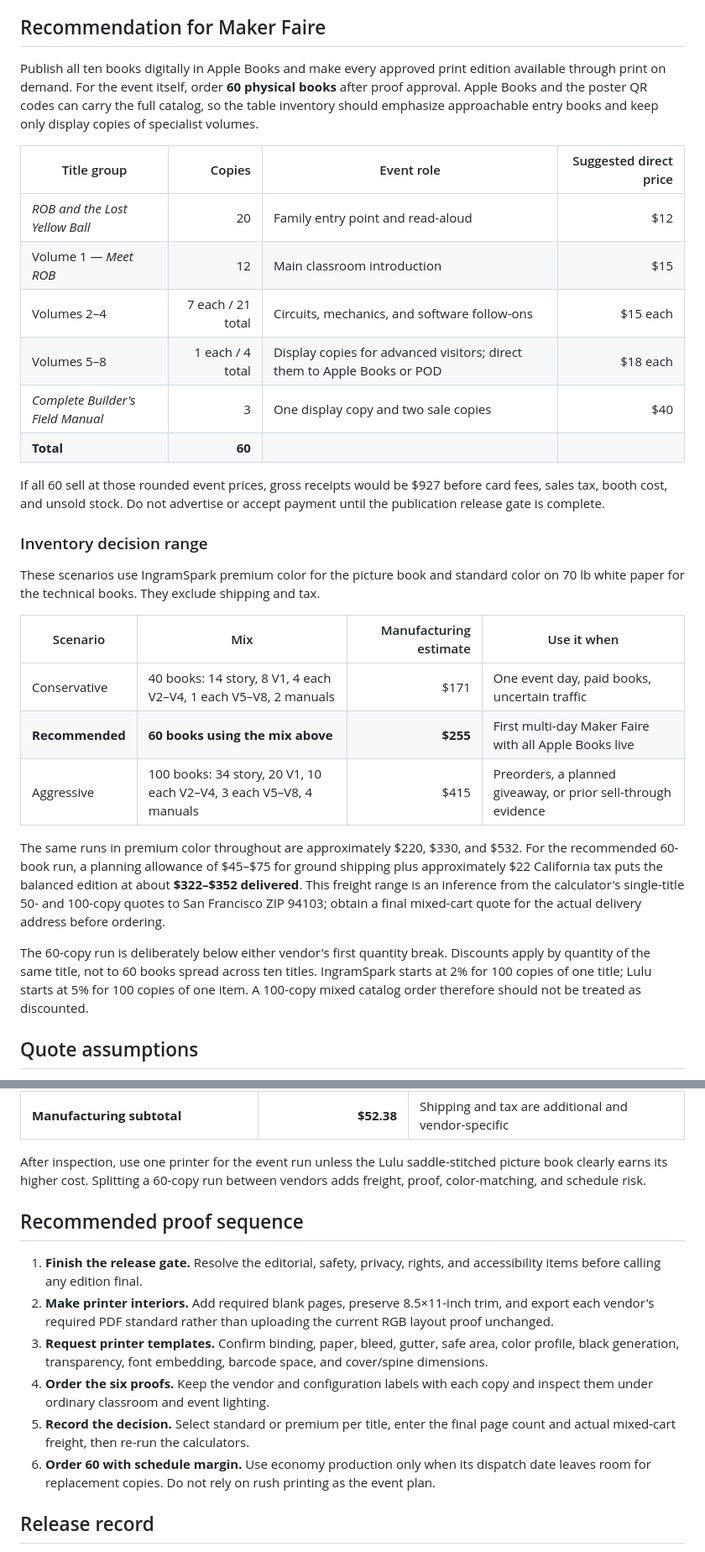
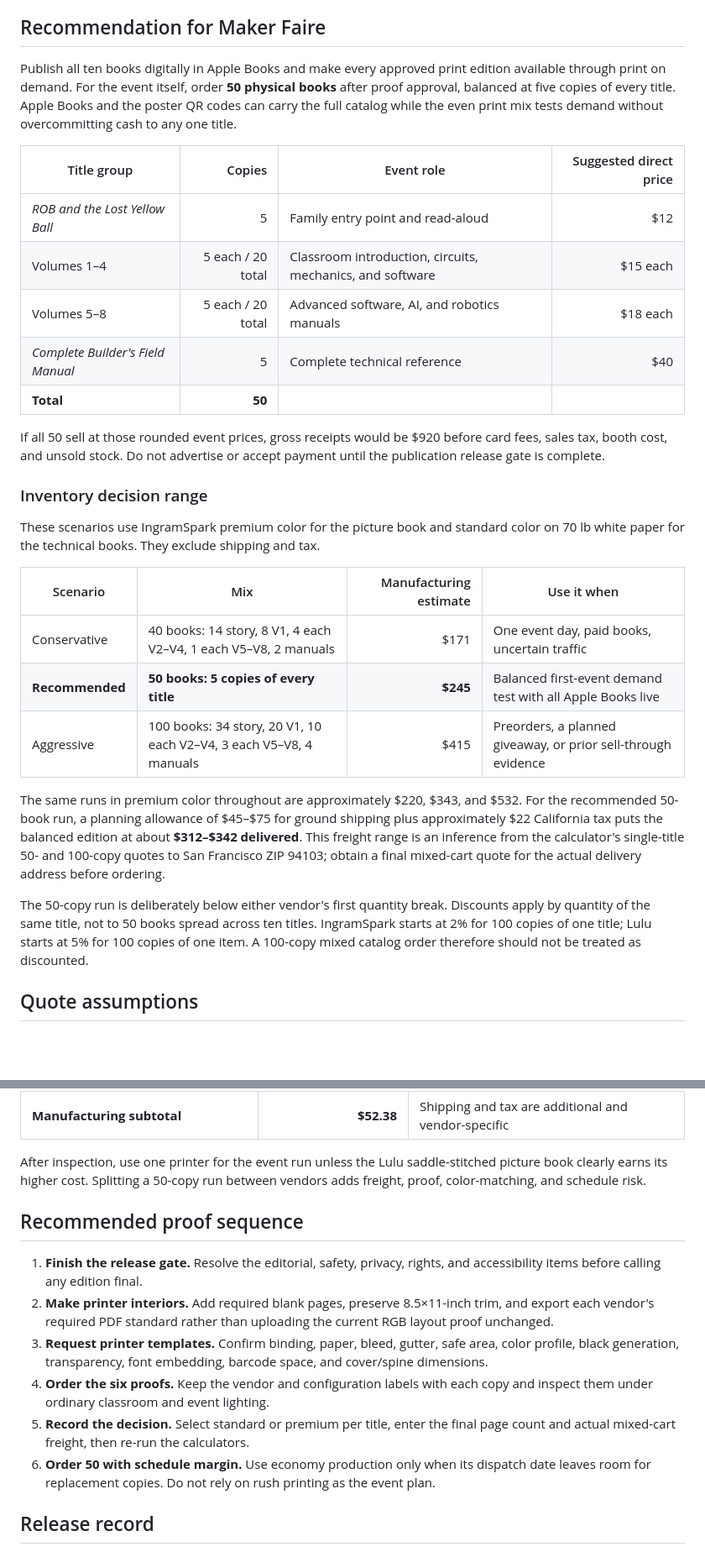
Before and after one commit to RudyAramayo/ROBBooks, a Markdown page: ROB-Books/PRINT_DISTRIBUTION_PLAN.md, 2 parts joined by grey strips. Shown at 84% size. Rendered like a GitHub page; blank space fills up the shorter version.

```diff
--- a/ROB-Books/PRINT_DISTRIBUTION_PLAN.md
+++ b/ROB-Books/PRINT_DISTRIBUTION_PLAN.md
@@ -4,18 +4,17 @@ Physical copies are practical, but the current US Letter RGB PDFs are layout pro
 
 ## Recommendation for Maker Faire
 
-Publish all ten books digitally in Apple Books and make every approved print edition available through print on demand. For the event itself, order **60 physical books** after proof approval. Apple Books and the poster QR codes can carry the full catalog, so the table inventory should emphasize approachable entry books and keep only display copies of specialist volumes.
+Publish all ten books digitally in Apple Books and make every approved print edition available through print on demand. For the event itself, order **50 physical books** after proof approval, balanced at five copies of every title. Apple Books and the poster QR codes can carry the full catalog while the even print mix tests demand without overcommitting cash to any one title.
 
 | Title group | Copies | Event role | Suggested direct price |
 |---|---:|---|---:|
-| *ROB and the Lost Yellow Ball* | 20 | Family entry point and read-aloud | $12 |
-| Volume 1 — *Meet ROB* | 12 | Main classroom introduction | $15 |
-| Volumes 2–4 | 7 each / 21 total | Circuits, mechanics, and software follow-ons | $15 each |
-| Volumes 5–8 | 1 each / 4 total | Display copies for advanced visitors; direct them to Apple Books or POD | $18 each |
-| *Complete Builder's Field Manual* | 3 | One display copy and two sale copies | $40 |
-| **Total** | **60** |  |  |
+| *ROB and the Lost Yellow Ball* | 5 | Family entry point and read-aloud | $12 |
+| Volumes 1–4 | 5 each / 20 total | Classroom introduction, circuits, mechanics, and software | $15 each |
+| Volumes 5–8 | 5 each / 20 total | Advanced software, AI, and robotics manuals | $18 each |
+| *Complete Builder's Field Manual* | 5 | Complete technical reference | $40 |
+| **Total** | **50** |  |  |
 
-If all 60 sell at those rounded event prices, gross receipts would be $927 before card fees, sales tax, booth cost, and unsold stock. Do not advertise or accept payment until the publication release gate is complete.
+If all 50 sell at those rounded event prices, gross receipts would be $920 before card fees, sales tax, booth cost, and unsold stock. Do not advertise or accept payment until the publication release gate is complete.
 
 ### Inventory decision range
 
@@ -24,12 +23,12 @@ These scenarios use IngramSpark premium color for the picture book and standard
 | Scenario | Mix | Manufacturing estimate | Use it when |
 |---|---|---:|---|
 | Conservative | 40 books: 14 story, 8 V1, 4 each V2–V4, 1 each V5–V8, 2 manuals | $171 | One event day, paid books, uncertain traffic |
-| **Recommended** | **60 books using the mix above** | **$255** | First multi-day Maker Faire with all Apple Books live |
+| **Recommended** | **50 books: 5 copies of every title** | **$245** | Balanced first-event demand test with all Apple Books live |
 | Aggressive | 100 books: 34 story, 20 V1, 10 each V2–V4, 3 each V5–V8, 4 manuals | $415 | Preorders, a planned giveaway, or prior sell-through evidence |
 
-The same runs in premium color throughout are approximately $220, $330, and $532. For the recommended 60-book run, a planning allowance of $45–$75 for ground shipping plus approximately $22 California tax puts the balanced edition at about **$322–$352 delivered**. This freight range is an inference from the calculator's single-title 50- and 100-copy quotes to San Francisco ZIP 94103; obtain a final mixed-cart quote for the actual delivery address before ordering.
+The same runs in premium color throughout are approximately $220, $343, and $532. For the recommended 50-book run, a planning allowance of $45–$75 for ground shipping plus approximately $22 California tax puts the balanced edition at about **$312–$342 delivered**. This freight range is an inference from the calculator's single-title 50- and 100-copy quotes to San Francisco ZIP 94103; obtain a final mixed-cart quote for the actual delivery address before ordering.
 
-The 60-copy run is deliberately below either vendor's first quantity break. Discounts apply by quantity of the same title, not to 60 books spread across ten titles. IngramSpark starts at 2% for 100 copies of one title; Lulu starts at 5% for 100 copies of one item. A 100-copy mixed catalog order therefore should not be treated as discounted.
+The 50-copy run is deliberately below either vendor's first quantity break. Discounts apply by quantity of the same title, not to 50 books spread across ten titles. IngramSpark starts at 2% for 100 copies of one title; Lulu starts at 5% for 100 copies of one item. A 100-copy mixed catalog order therefore should not be treated as discounted.
 
 ## Quote assumptions
 
@@ -105,7 +104,7 @@ Order this six-copy comparison set before committing to 60 copies:
 | Lulu premium 80# coil-bound Volume 1 | $15.11 | Whether a lay-flat classroom edition is worth offering |
 | **Manufacturing subtotal** | **$52.38** | Shipping and tax are additional and vendor-specific |
 
-After inspection, use one printer for the event run unless the Lulu saddle-stitched picture book clearly earns its higher cost. Splitting a 60-copy run between vendors adds freight, proof, color-matching, and schedule risk.
+After inspection, use one printer for the event run unless the Lulu saddle-stitched picture book clearly earns its higher cost. Splitting a 50-copy run between vendors adds freight, proof, color-matching, and schedule risk.
 
 ## Recommended proof sequence
 
@@ -114,7 +113,7 @@ After inspection, use one printer for the event run unless the Lulu saddle-stitc
 3. **Request printer templates.** Confirm binding, paper, bleed, gutter, safe area, color profile, black generation, transparency, font embedding, barcode space, and cover/spine dimensions.
 4. **Order the six proofs.** Keep the vendor and configuration labels with each copy and inspect them under ordinary classroom and event lighting.
 5. **Record the decision.** Select standard or premium per title, enter the final page count and actual mixed-cart freight, then re-run the calculators.
-6. **Order 60 with schedule margin.** Use economy production only when its dispatch date leaves room for replacement copies. Do not rely on rush printing as the event plan.
+6. **Order 50 with schedule margin.** Use economy production only when its dispatch date leaves room for replacement copies. Do not rely on rush printing as the event plan.
 
 ## Release record
 
```
Also changed, not shown: other parts of ROB-Books/PRINT_DISTRIBUTION_PLAN.md (+1 -1 lines), ROB-Books/publication/INGRAMSPARK_SUBMISSION_RECORD.md (added, +42 -0 lines).
